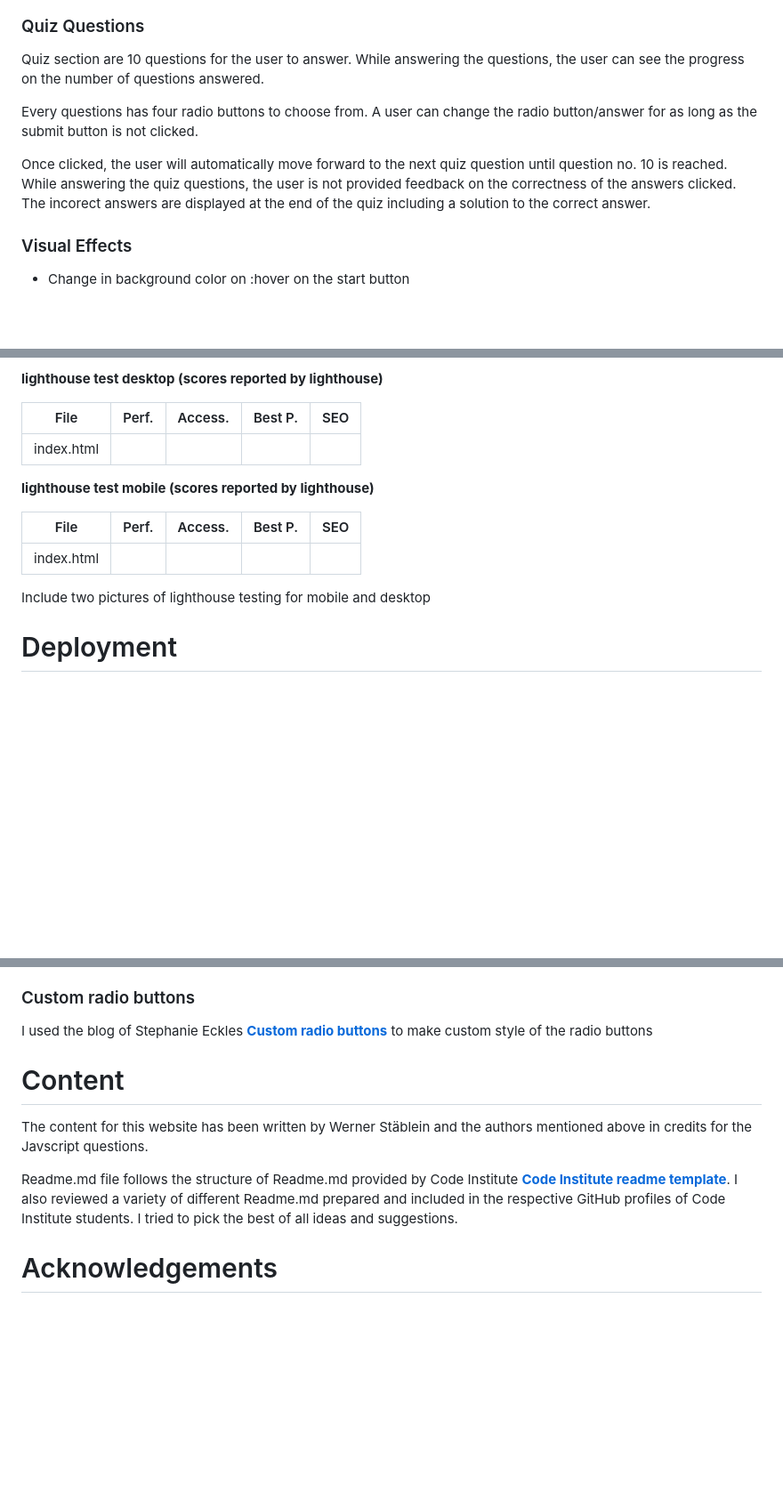
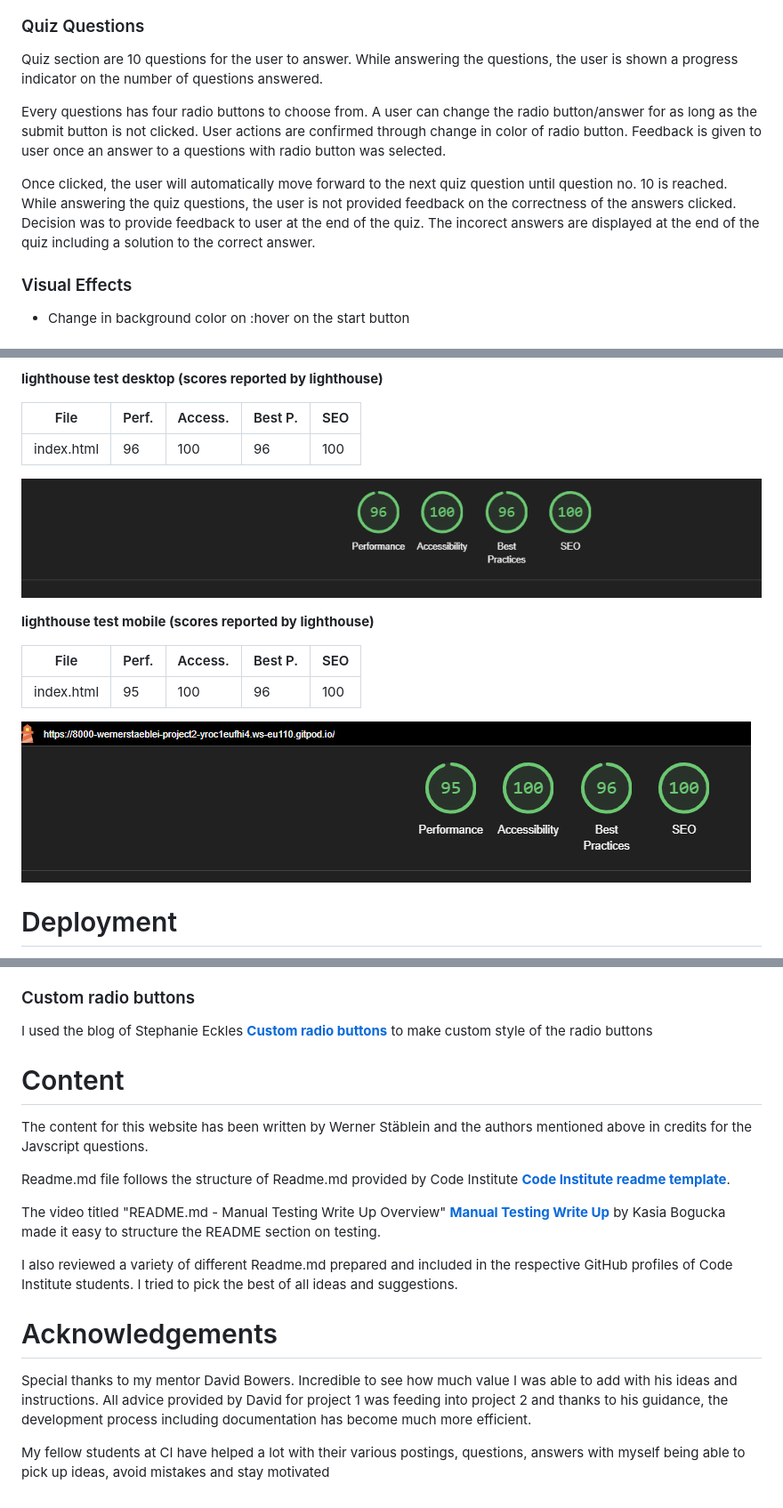
Before and after one commit to Werner-Staeblein/Project-2-modified-resubmit, a Markdown page: README.md, 3 parts joined by grey strips. Shown: that part at 89% size. Rendered like a GitHub page; pictures changed too: readme_assets/lighthouse_testing_desktop_screenshot.png (added), readme_assets/lighthouse_testing_mobile_screenshot.png (added); blank space fills up the shorter version.

Commit message:
clean-up of README. final quality checks

```diff
--- a/README.md
+++ b/README.md
@@ -126,11 +126,12 @@ The button named start is prominently placed so that user can easily navigate to
 
 ### Quiz Questions
 
-Quiz section are 10 questions for the user to answer. While answering the questions, the user can see the progress on the number of questions answered.
+Quiz section are 10 questions for the user to answer. While answering the questions, the user is shown a progress indicator on the number of questions answered.
 
-Every questions has four radio buttons to choose from. A user can change the radio button/answer for as long as the submit button is not clicked.
+Every questions has four radio buttons to choose from. A user can change the radio button/answer for as long as the submit button is not clicked. User actions
+are confirmed through change in color of radio button. Feedback is given to user once an answer to a questions with radio button was selected.
 
-Once clicked, the user will automatically move forward to the next quiz question until question no. 10 is reached. While answering the quiz questions, the user is not provided feedback on the correctness of the answers clicked. The incorect answers are displayed at the end of the quiz including a solution to the correct answer.
+Once clicked, the user will automatically move forward to the next quiz question until question no. 10 is reached. While answering the quiz questions, the user is not provided feedback on the correctness of the answers clicked. Decision was to provide feedback to user at the end of the quiz. The incorect answers are displayed at the end of the quiz including a solution to the correct answer.
 
 ### Visual Effects
 
@@ -300,19 +295,17 @@ to use double quotes and not single quotes
 
 | File                |  Perf.  | Access. | Best P. | SEO     |
 |---------------------|---------|---------|---------|---------|
-| index.html          |      |      |      |      |
+| index.html          | 96     | 100      | 96   | 100    |
 
+![Lighthouse Testing Desktop](readme_assets/lighthouse_testing_desktop_screenshot.png)
 
 **lighthouse test mobile (scores reported by lighthouse)**
 
 | File                |  Perf.  | Access. | Best P. | SEO     |
 |---------------------|---------|---------|---------|---------|
-| index.html          |      |      |      |      |
+| index.html          |   95   | 100   | 96    | 100   |
 
-<span style="color:red; font-weight:bold">Include two pictures of lighthouse testing for mobile and desktop</span>
-
-<!-- <img src="readme_assets/" width="700" height="400"> -->
-<!-- <img src="readme_assets/" width="700" height="400"> -->
+![Lighthouse Testing Desktop](readme_assets/lighthouse_testing_mobile_screenshot.png)
 
 # Deployment
 
@@ -350,11 +342,19 @@ The questions for the question.js that serves as the pool for random drawing of
 
 I used the blog of Stephanie Eckles **[Custom radio buttons](https://moderncss.dev/pure-css-custom-styled-radio-buttons/)** to make custom style of the radio buttons
 
-
 # Content
 
 The content for this website has been written by Werner Stäblein and the authors mentioned above in credits for the Javscript questions.
 
-Readme.md file follows the structure of Readme.md provided by Code Institute **[Code Institute readme template](https://github.com/Code-Institute-Solutions/readme-template)**. I also reviewed a variety of different Readme.md prepared and included in the respective GitHub profiles of Code Institute students. I tried to pick the best of all ideas and suggestions.
+Readme.md file follows the structure of Readme.md provided by Code Institute **[Code Institute readme template](https://github.com/Code-Institute-Solutions/readme-template)**.
+
+The video titled "README.md - Manual Testing Write Up Overview" **[Manual Testing Write Up](https://www.youtube.com/watch?v=Q66HZgkDSOo)** by Kasia Bogucka made it easy
+to structure the README section on testing.
+
+I also reviewed a variety of different Readme.md prepared and included in the respective GitHub profiles of Code Institute students. I tried to pick the best of all ideas and suggestions.
 
 # Acknowledgements
+
+Special thanks to my mentor David Bowers. Incredible to see how much value I was able to add with his ideas and instructions. All advice provided by David for project 1 was feeding into project 2 and thanks to his guidance, the development process including documentation has become much more efficient.
+
+My fellow students at CI have helped a lot with their various postings, questions, answers with myself being able to pick up ideas, avoid mistakes and stay motivated
```
Also changed, not shown: other parts of README.md (+3 -10 lines), 2 other files.
